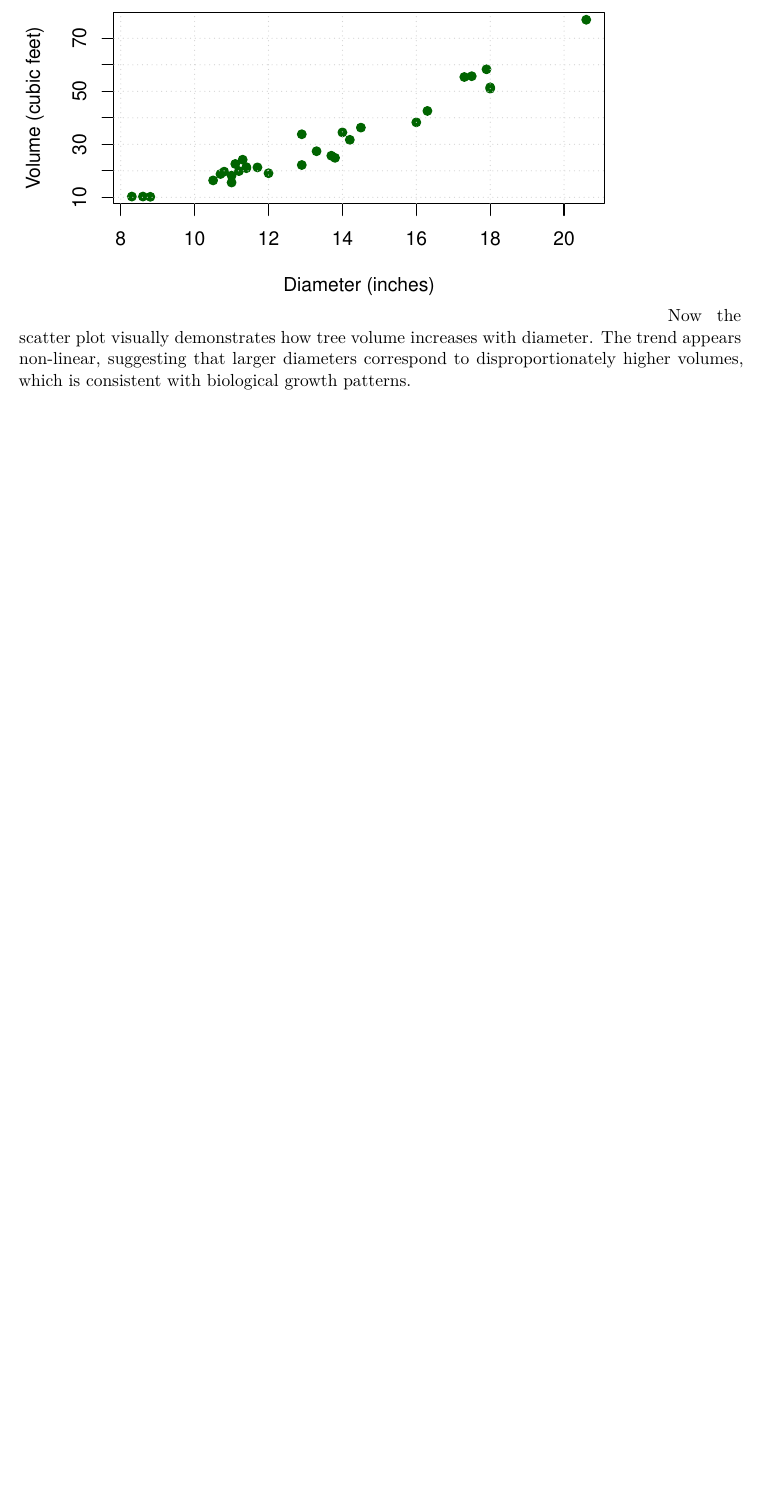
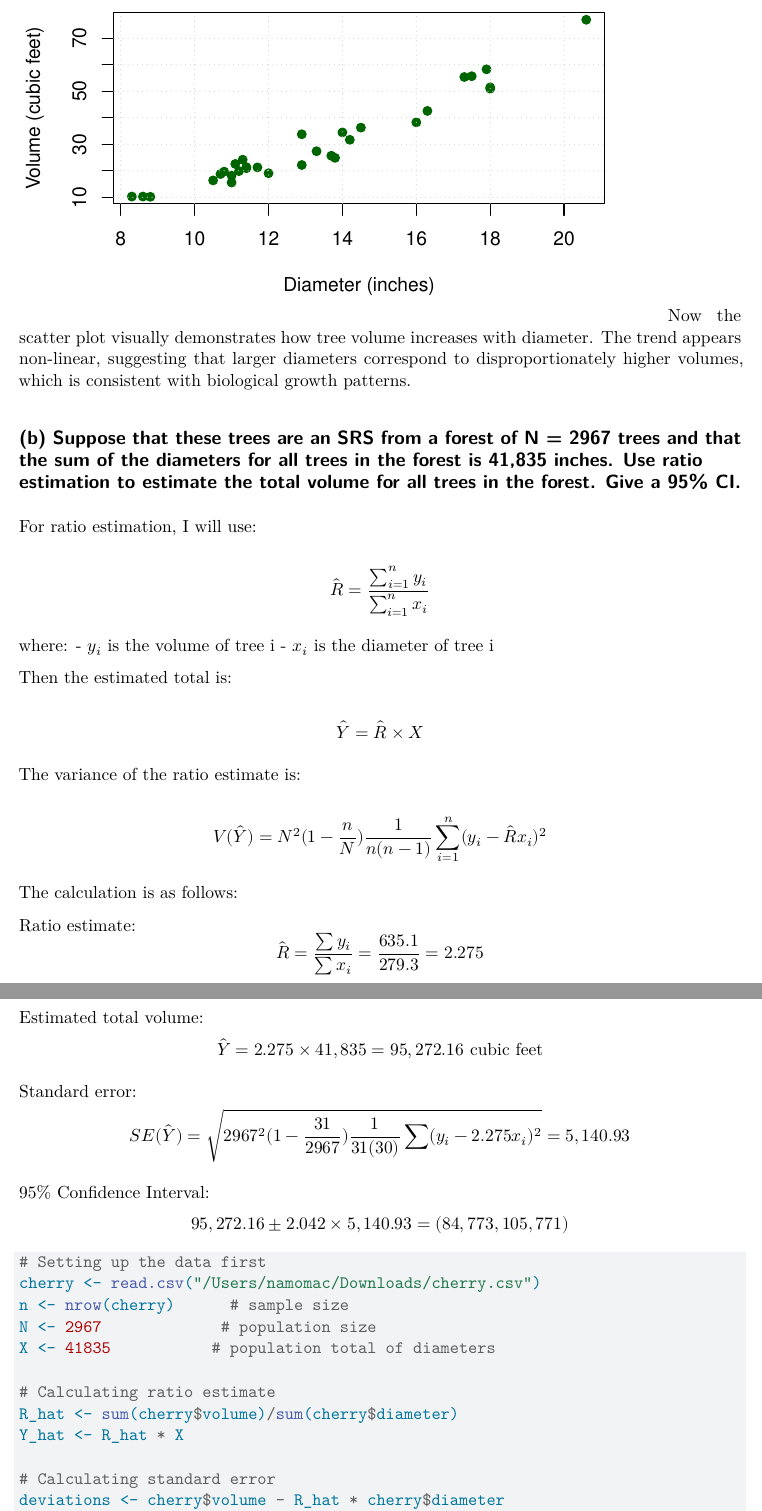
Before and after one commit to namo507/SURV-625, a Quarto document (HW3.qmd): part of page 8 of 8 before the commit and two parts of pages 8 and 9 of 9 after it, the two joined at a grey line, cut so that both start at the same text, the shorter picture padded with empty space. Rendered offline with R 4.5, knitr and Pandoc in place of Quarto, then LaTeX, with nearby package versions.

Commit message:
2b done but check the inference later on for confidence interval

````diff
--- a/HW3.qmd
+++ b/HW3.qmd
@@ -261,3 +261,49 @@ plot(volume ~ diameter, data = cherry,
 grid()
 ```
 Now the scatter plot visually demonstrates how tree volume increases with diameter. The trend appears non-linear, suggesting that larger diameters correspond to disproportionately higher volumes, which is consistent with biological growth patterns.
+
+## (b) Suppose that these trees are an SRS from a forest of N = 2967 trees and that the sum of the diameters for all trees in the forest is 41,835 inches. Use ratio estimation to estimate the total volume for all trees in the forest. Give a 95% CI.
+
+For ratio estimation, I will use:
+
+$$\hat{R} = \frac{\sum_{i=1}^n y_i}{\sum_{i=1}^n x_i}$$
+
+where:
+- $y_i$ is the volume of tree i
+- $x_i$ is the diameter of tree i
+
+Then the estimated total is:
+
+$$\hat{Y} = \hat{R} \times X$$
+
+The variance of the ratio estimate is:
+
+$$V(\hat{Y}) = N^2(1-\frac{n}{N})\frac{1}{n(n-1)}\sum_{i=1}^n(y_i-\hat{R}x_i)^2$$
+
+The calculation is as follows:
+
+Ratio estimate:
+$$\hat{R} = \frac{\sum y_i}{\sum x_i} = \frac{635.1}{279.3} = 2.275$$
+
+Estimated total volume:
+$$\hat{Y} = 2.275 \times 41,835 = 95,272.16\text{ cubic feet}$$
+
+Standard error:
+$$SE(\hat{Y}) = \sqrt{2967^2(1-\frac{31}{2967})\frac{1}{31(30)}\sum(y_i-2.275x_i)^2} = 5,140.93$$
+
+95% Confidence Interval:
+$$95,272.16 \pm 2.042 \times 5,140.93 = (84,773, 105,771)$$
+
+```{r}
+# Setting up the data first
+cherry <- read.csv("/Users/namomac/Downloads/cherry.csv")
+n <- nrow(cherry)      # sample size
+N <- 2967             # population size
+X <- 41835           # population total of diameters
+
+# Calculating ratio estimate
+R_hat <- sum(cherry$volume)/sum(cherry$diameter)
+Y_hat <- R_hat * X
+
+# Calculating standard error
+deviations <- cherry$volume - R_hat * cherry$diameter
````
Also changed, not shown: HW3.qmd (16 more changed lines).
